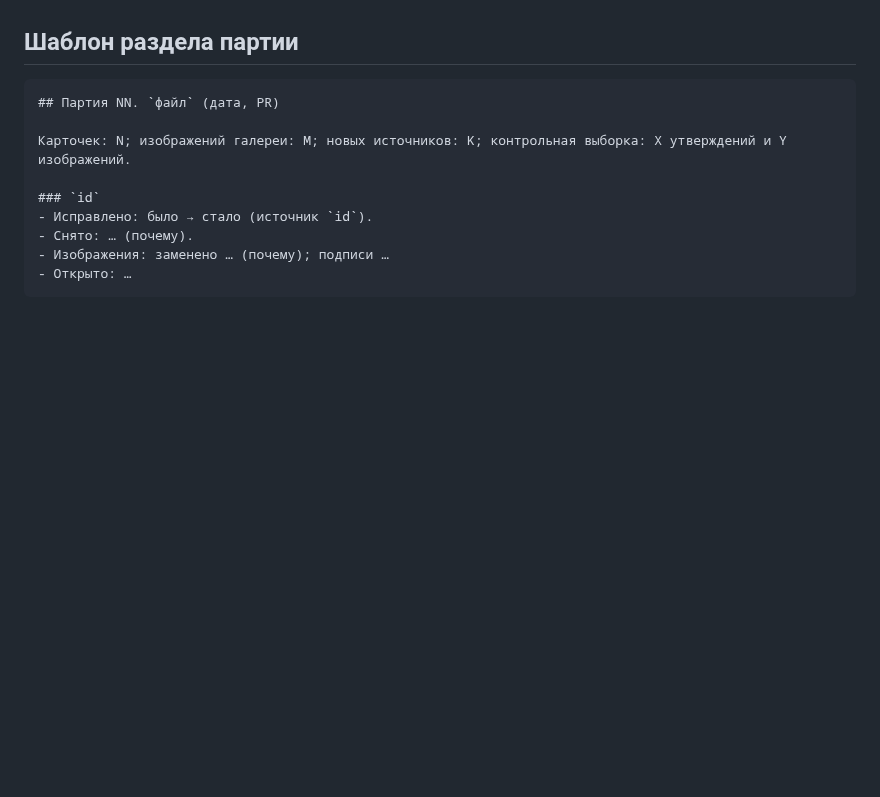
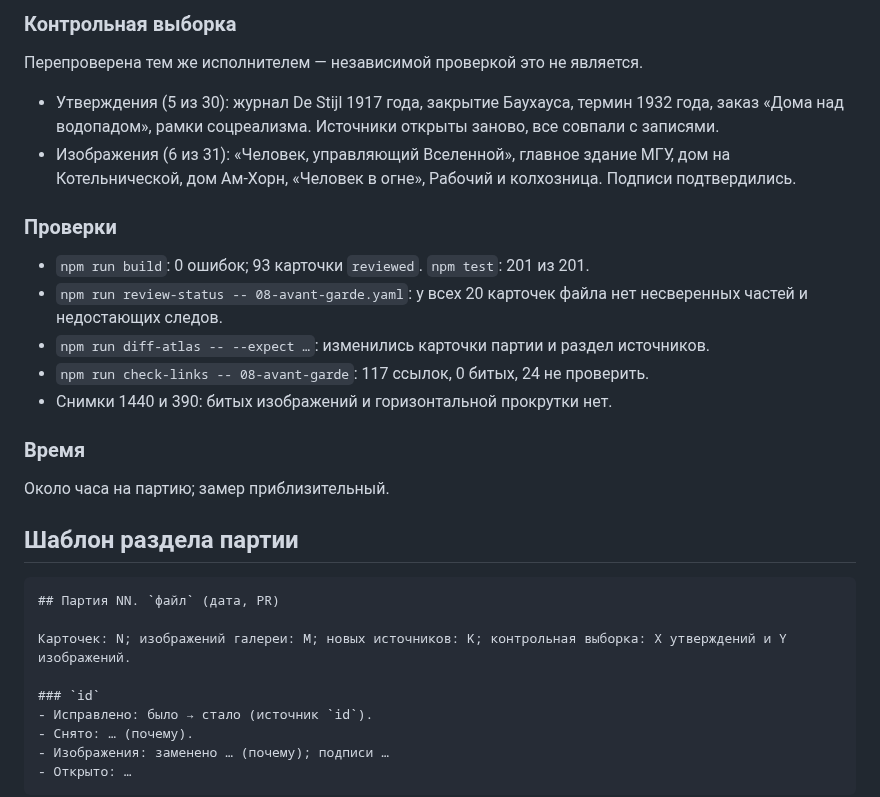
Before and after one commit to amchercashin/aesthetics-atlas, a Markdown page: docs/card-review-2026.md, the part around one of its changes. Rendered like a GitHub page; blank space fills up the shorter version.

Commit message:
Журнал партии 08b
Refs #44 #45 #48

````diff
--- a/docs/card-review-2026.md
+++ b/docs/card-review-2026.md
@@ -679,3 +728,18 @@
+### Контрольная выборка
+Перепроверена тем же исполнителем — независимой проверкой это не является.
+- Утверждения (5 из 30): журнал De Stijl 1917 года, закрытие Баухауса, термин 1932 года, заказ «Дома над водопадом», рамки соцреализма. Источники открыты заново, все совпали с записями.
+- Изображения (6 из 31): «Человек, управляющий Вселенной», главное здание МГУ, дом на Котельнической, дом Ам-Хорн, «Человек в огне», Рабочий и колхозница. Подписи подтвердились.
+
+### Проверки
+- `npm run build`: 0 ошибок; 93 карточки `reviewed`. `npm test`: 201 из 201.
+- `npm run review-status -- 08-avant-garde.yaml`: у всех 20 карточек файла нет несверенных частей и недостающих следов.
+- `npm run diff-atlas -- --expect …`: изменились карточки партии и раздел источников.
+- `npm run check-links -- 08-avant-garde`: 117 ссылок, 0 битых, 24 не проверить.
+- Снимки 1440 и 390: битых изображений и горизонтальной прокрутки нет.
+
+### Время
+Около часа на партию; замер приблизительный.
+
 ## Шаблон раздела партии
 
 ```
````
Also changed, not shown: other parts of docs/card-review-2026.md (+49 -0 lines).
